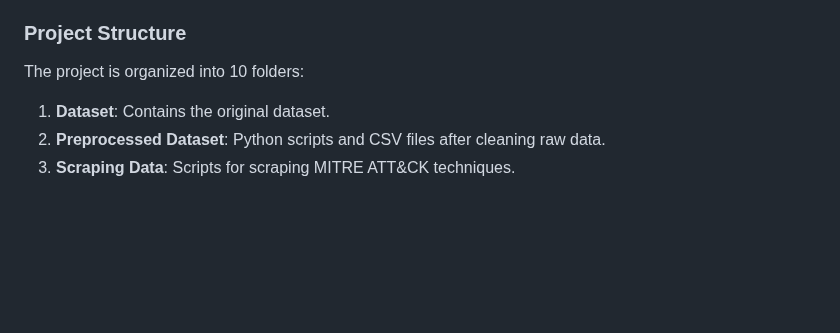
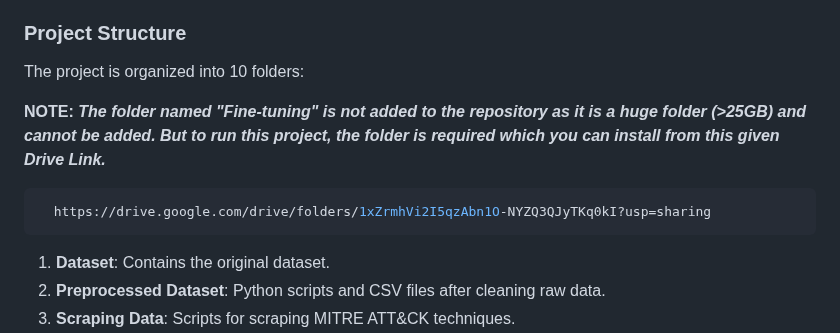
Before and after one commit to Karan1007/ATT-CK-TTP-Extractor, a Markdown page: README.md, the part around the change. Rendered like a GitHub page; blank space fills up the shorter version.

````diff
--- a/README.md
+++ b/README.md
@@ -21,6 +21,11 @@ This project is an ATT&amp;CK TTP Extractor, designed to scrape, preprocess, bal
 ### Project Structure
 
 The project is organized into 10 folders:
+
+**NOTE:** ***The folder named "Fine-tuning" is not added to the repository as it is a huge folder (>25GB) and cannot be added. But to run this project, the folder is required which you can install from this given Drive Link.***
+ ```sh
+   https://drive.google.com/drive/folders/1xZrmhVi2I5qzAbn1O-NYZQ3QJyTKq0kI?usp=sharing
+   ```
 
 1. **Dataset**: Contains the original dataset.
 2. **Preprocessed Dataset**: Python scripts and CSV files after cleaning raw data.
````
